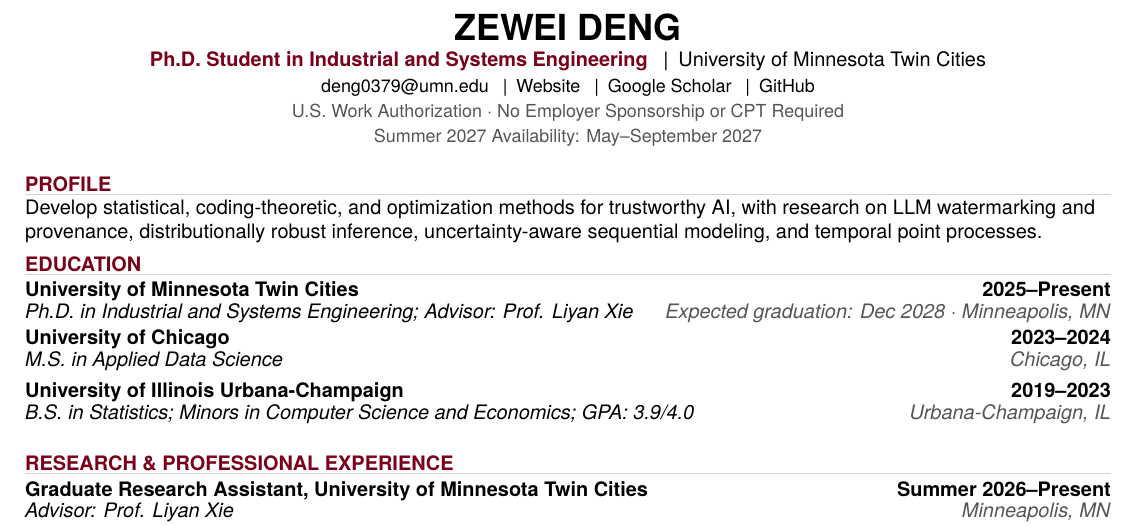
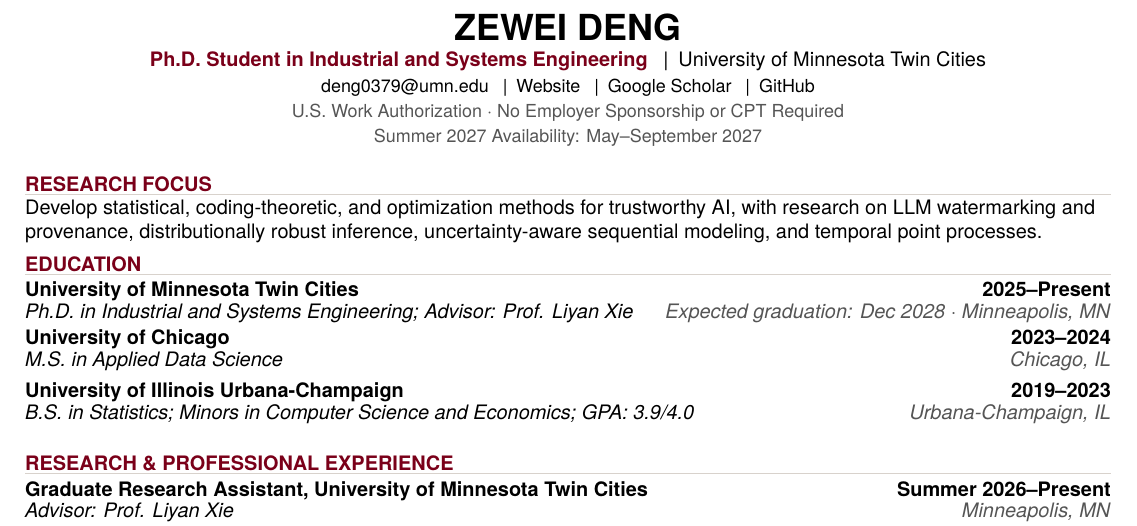
Before and after one commit to zeweid1221/personal-website, a LaTeX CV (assets/pdf/Zewei_Deng_CV.tex): part of the page, cut so that both start at the same text. Compiled offline with XeLaTeX.

Commit message:
Rename CV profile section to research focus

```diff
--- a/assets/pdf/Zewei_Deng_CV.tex
+++ b/assets/pdf/Zewei_Deng_CV.tex
@@ -70,7 +70,7 @@
 \end{center}
 \vspace{-2pt}
 
-\cvsection{PROFILE}
+\cvsection{RESEARCH FOCUS}
 Develop statistical, coding-theoretic, and optimization methods for trustworthy AI, with research on LLM watermarking and provenance, distributionally robust inference, uncertainty-aware sequential modeling, and temporal point processes.
 
 \cvsection{EDUCATION}
```
Also changed, not shown: assets/pdf/Zewei_Deng_CV.pdf.
